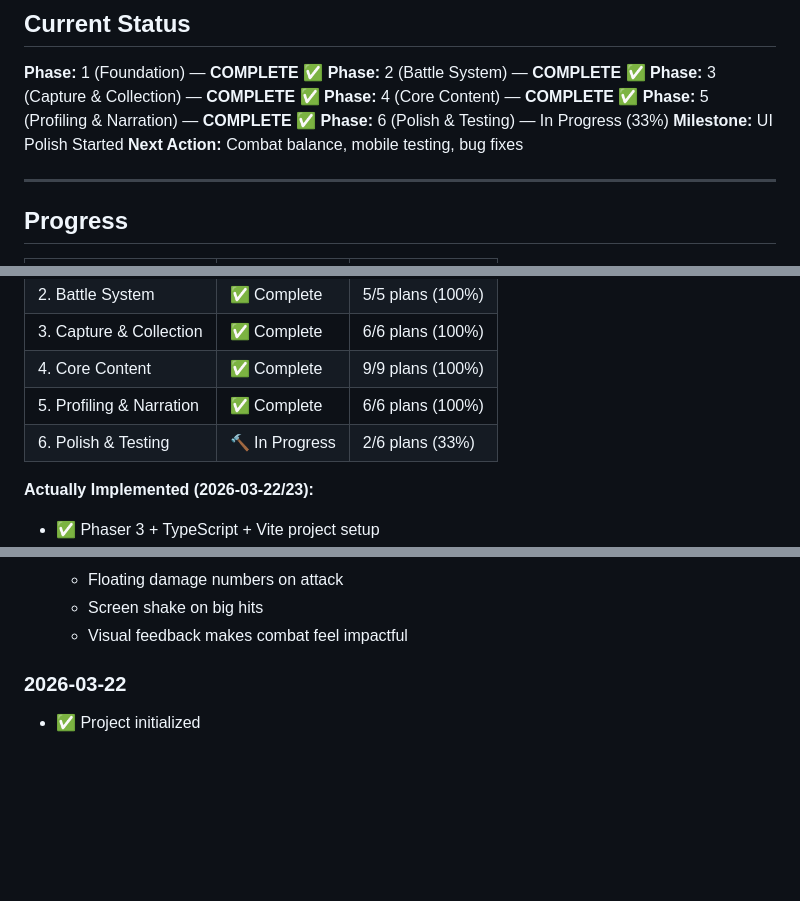
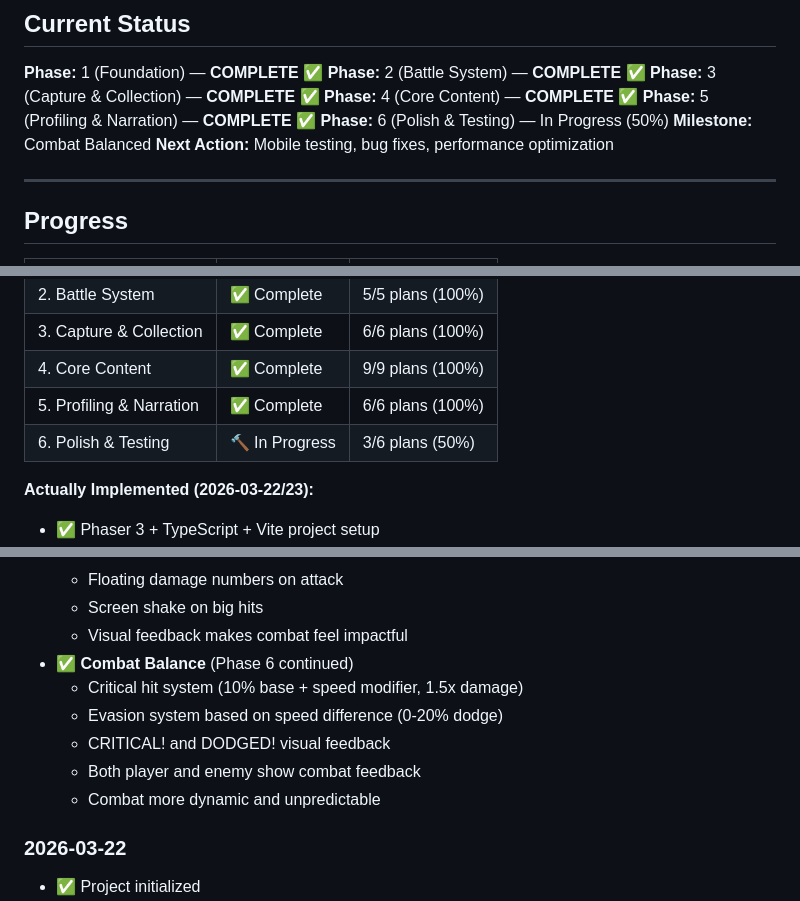
Before and after one commit to KyleBruce/inner-demons-rpg, a Markdown page: .planning/STATE.md, 3 parts joined by grey strips. Rendered like a GitHub page; blank space fills up the shorter version.

Commit message:
Update STATE.md - Phase 6 progress (50%)
- Combat balance complete with critical hits and evasion
- UI polish done with improved sprites and feedback
- Remaining: mobile testing, bug fixes, performance, deployment

```diff
--- a/.planning/STATE.md
+++ b/.planning/STATE.md
@@ -11,9 +11,9 @@
 **Phase:** 3 (Capture & Collection) — **COMPLETE** ✅
 **Phase:** 4 (Core Content) — **COMPLETE** ✅
 **Phase:** 5 (Profiling & Narration) — **COMPLETE** ✅
-**Phase:** 6 (Polish & Testing) — In Progress (33%)
-**Milestone:** UI Polish Started
-**Next Action:** Combat balance, mobile testing, bug fixes
+**Phase:** 6 (Polish & Testing) — In Progress (50%)
+**Milestone:** Combat Balanced
+**Next Action:** Mobile testing, bug fixes, performance optimization
 
 ---
 
@@ -26,7 +26,7 @@
 | 3. Capture & Collection | ✅ Complete | 6/6 plans (100%) |
 | 4. Core Content | ✅ Complete | 9/9 plans (100%) |
 | 5. Profiling & Narration | ✅ Complete | 6/6 plans (100%) |
-| 6. Polish & Testing | 🔨 In Progress | 2/6 plans (33%) |
+| 6. Polish & Testing | 🔨 In Progress | 3/6 plans (50%) |
 
 **Actually Implemented (2026-03-22/23):**
 - ✅ Phaser 3 + TypeScript + Vite project setup
@@ -138,6 +138,12 @@
   - Floating damage numbers on attack
   - Screen shake on big hits
   - Visual feedback makes combat feel impactful
+- ✅ **Combat Balance** (Phase 6 continued)
+  - Critical hit system (10% base + speed modifier, 1.5x damage)
+  - Evasion system based on speed difference (0-20% dodge)
+  - CRITICAL! and DODGED! visual feedback
+  - Both player and enemy show combat feedback
+  - Combat more dynamic and unpredictable
 
 ### 2026-03-22
 - ✅ Project initialized
```
Also changed, not shown: other parts of .planning/STATE.md (+1 -1 lines).
